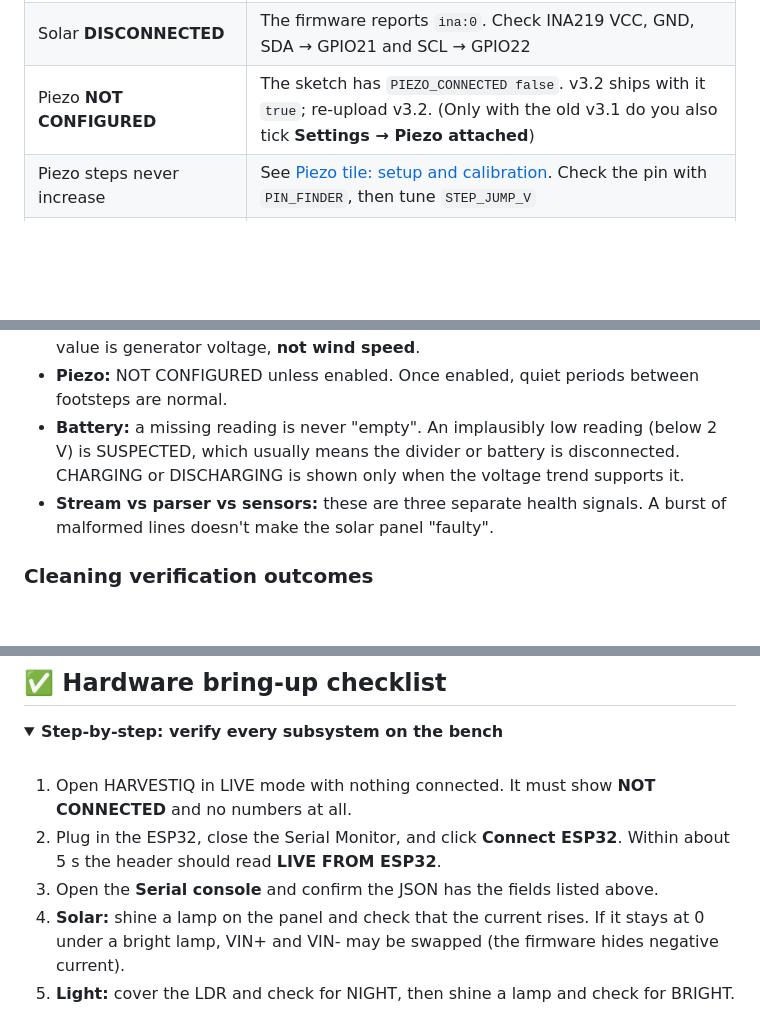
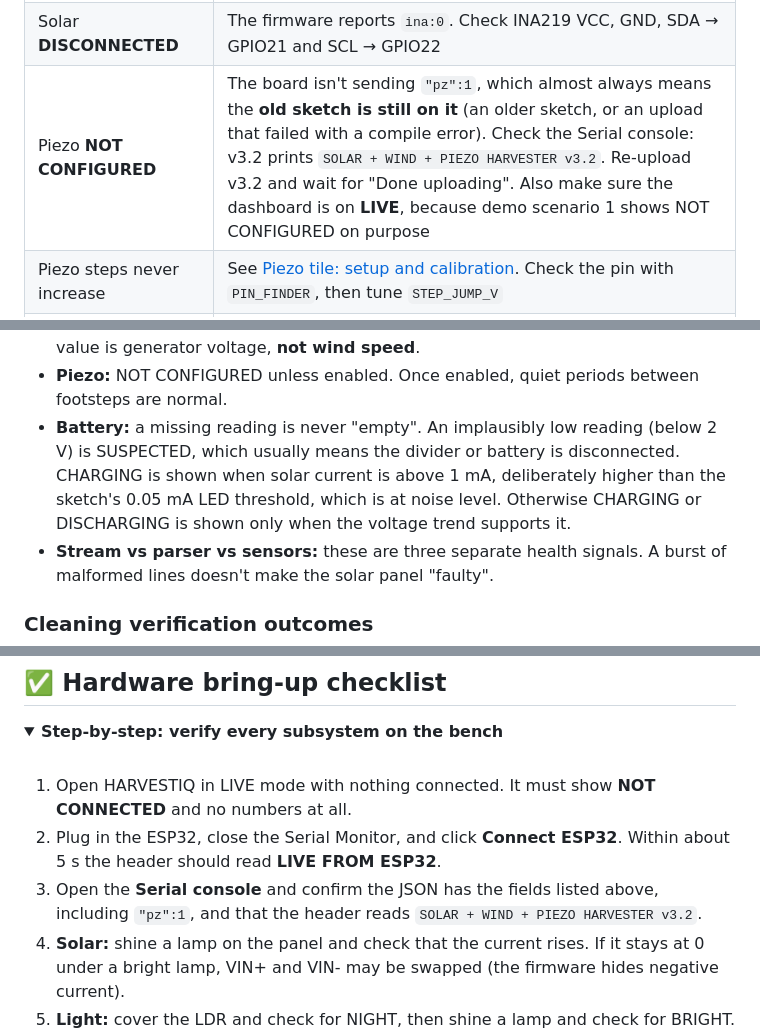
Before and after one commit to Mukesh-240/harvestiq, a Markdown page: README.md, 3 parts joined by grey strips. GitHub-like rendering; folded sections open; blank space fills up the shorter version.

```diff
--- a/README.md
+++ b/README.md
@@ -120,7 +124,7 @@ flowchart LR
 | Connected but **NO DATA** | Baud must be 115200 and the sketch must be running. Press **EN** on the board and check the Serial console |
 | Lines marked malformed | A truncated line or `nan` from `printf`. These are harmless, ignored and counted |
 | Solar **DISCONNECTED** | The firmware reports `ina:0`. Check INA219 VCC, GND, SDA → GPIO21 and SCL → GPIO22 |
-| Piezo **NOT CONFIGURED** | The sketch has `PIEZO_CONNECTED false`. v3.2 ships with it `true`; re-upload v3.2. (Only with the old v3.1 do you also tick **Settings → Piezo attached**) |
+| Piezo **NOT CONFIGURED** | The board isn't sending `"pz":1`, which almost always means the **old sketch is still on it** (an older sketch, or an upload that failed with a compile error). Check the Serial console: v3.2 prints `SOLAR + WIND + PIEZO HARVESTER v3.2`. Re-upload v3.2 and wait for "Done uploading". Also make sure the dashboard is on **LIVE**, because demo scenario 1 shows NOT CONFIGURED on purpose |
 | Piezo steps never increase | See [Piezo tile: setup and calibration](#-piezo-tile-setup-and-calibration). Check the pin with `PIN_FINDER`, then tune `STEP_JUMP_V` |
 | Link drops | Keep the tab visible, check the cable, and press **Reconnect ESP32** |
 
@@ -405,7 +409,7 @@ Every status also carries a **confidence** label: **CONFIRMED** (proven by a fir
 - **LDR (light):** a dark room is not a failure. The channel becomes SUSPECTED only if it reads NIGHT for 20 s while the panel makes more than 10 mA. A reading pinned at the bright end, or identical for 5 minutes, is an UNDETERMINED warning and raises no alert.
 - **Wind:** zero output is HEALTHY ("generator output not detected", which is not the same as "no wind"). No reading for 3.5 s is STALE, and for 30 s is SUSPECTED. The value is generator voltage, **not wind speed**.
 - **Piezo:** NOT CONFIGURED unless enabled. Once enabled, quiet periods between footsteps are normal.
-- **Battery:** a missing reading is never "empty". An implausibly low reading (below 2 V) is SUSPECTED, which usually means the divider or battery is disconnected. CHARGING or DISCHARGING is shown only when the voltage trend supports it.
+- **Battery:** a missing reading is never "empty". An implausibly low reading (below 2 V) is SUSPECTED, which usually means the divider or battery is disconnected. CHARGING is shown when solar current is above 1 mA, deliberately higher than the sketch's 0.05 mA LED threshold, which is at noise level. Otherwise CHARGING or DISCHARGING is shown only when the voltage trend supports it.
 - **Stream vs parser vs sensors:** these are three separate health signals. A burst of malformed lines doesn't make the solar panel "faulty".
 
 </details>
@@ -568,7 +578,7 @@ harvestiq/
 
 1. Open HARVESTIQ in LIVE mode with nothing connected. It must show **NOT CONNECTED** and no numbers at all.
 2. Plug in the ESP32, close the Serial Monitor, and click **Connect ESP32**. Within about 5 s the header should read **LIVE FROM ESP32**.
-3. Open the **Serial console** and confirm the JSON has the fields listed above.
+3. Open the **Serial console** and confirm the JSON has the fields listed above, including `"pz":1`, and that the header reads `SOLAR + WIND + PIEZO HARVESTER v3.2`.
 4. **Solar:** shine a lamp on the panel and check that the current rises. If it stays at 0 under a bright lamp, VIN+ and VIN- may be swapped (the firmware hides negative current).
 5. **Light:** cover the LDR and check for NIGHT, then shine a lamp and check for BRIGHT. Note the raw values, which should match `LDR_BRIGHT` and `LDR_NIGHT` in the sketch.
 6. **Wind:** blow on the propeller. The voltage should go above 0.3 V and the turbine in the scene should spin.
```
Also changed, not shown: other parts of README.md (+24 -14 lines).
